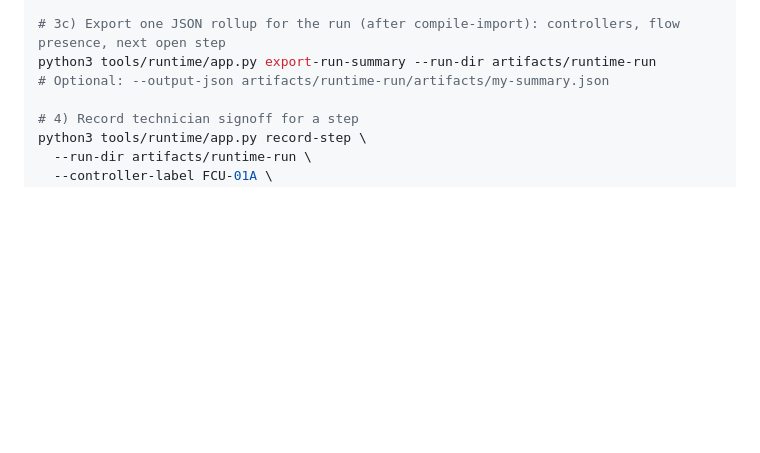
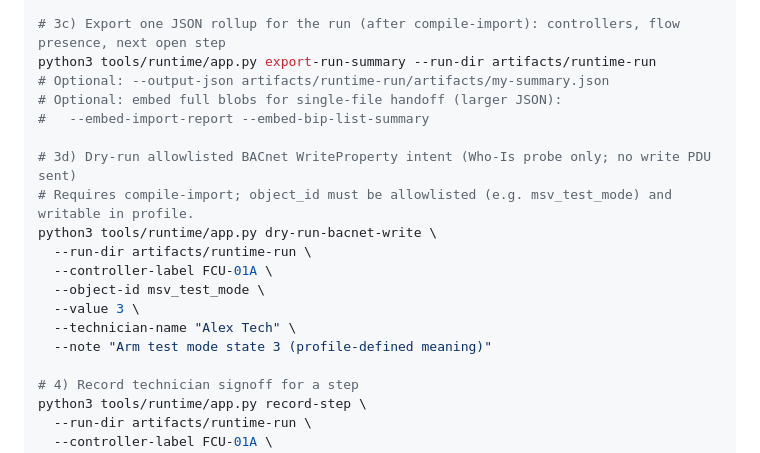
Before and after one commit to homoudachi/bacnet_ddc_commissioning_tool, a Markdown page: README.md, the part around the change. Drawn GitHub-style; blank space fills up the shorter version.

Commit message:
Document embed flags and dry-run BACnet write in README and project.md
Co-authored-by: homoudachi <homoudachi@users.noreply.github.com>

```diff
--- a/README.md
+++ b/README.md
@@ -53,6 +53,18 @@ python3 tools/runtime/app.py init-flow \
 # 3c) Export one JSON rollup for the run (after compile-import): controllers, flow presence, next open step
 python3 tools/runtime/app.py export-run-summary --run-dir artifacts/runtime-run
 # Optional: --output-json artifacts/runtime-run/artifacts/my-summary.json
+# Optional: embed full blobs for single-file handoff (larger JSON):
+#   --embed-import-report --embed-bip-list-summary
+
+# 3d) Dry-run allowlisted BACnet WriteProperty intent (Who-Is probe only; no write PDU sent)
+# Requires compile-import; object_id must be allowlisted (e.g. msv_test_mode) and writable in profile.
+python3 tools/runtime/app.py dry-run-bacnet-write \
+  --run-dir artifacts/runtime-run \
+  --controller-label FCU-01A \
+  --object-id msv_test_mode \
+  --value 3 \
+  --technician-name "Alex Tech" \
+  --note "Arm test mode state 3 (profile-defined meaning)"
 
 # 4) Record technician signoff for a step
 python3 tools/runtime/app.py record-step \
```
Also changed, not shown: docs/project.md (+1 -1 lines).
